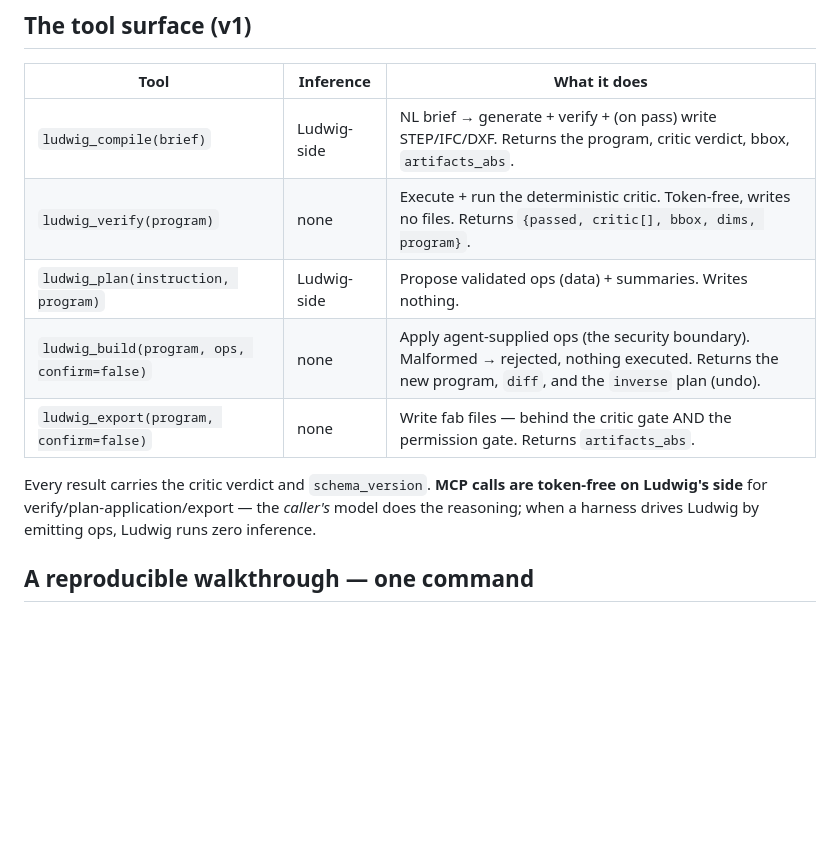
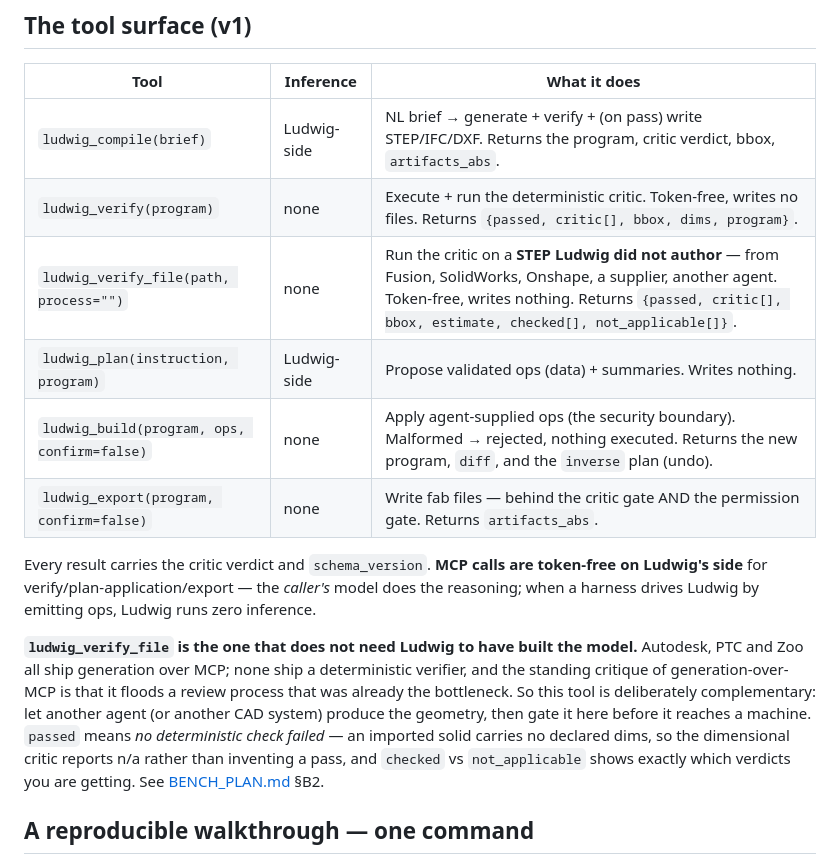
Before and after one commit to IrgenSlj/Ludwig, a Markdown page: docs/MCP.md, the part around the change. GitHub-like rendering; blank space fills up the shorter version.

```diff
--- a/docs/MCP.md
+++ b/docs/MCP.md
@@ -34,6 +34,7 @@ python3 cli.py mcp          # starts the stdio server (Ctrl-C to stop)
 |---|---|---|
 | `ludwig_compile(brief)` | Ludwig-side | NL brief → generate + verify + (on pass) write STEP/IFC/DXF. Returns the program, critic verdict, bbox, `artifacts_abs`. |
 | `ludwig_verify(program)` | none | Execute + run the deterministic critic. Token-free, writes no files. Returns `{passed, critic[], bbox, dims, program}`. |
+| `ludwig_verify_file(path, process="")` | none | Run the critic on a **STEP Ludwig did not author** — from Fusion, SolidWorks, Onshape, a supplier, another agent. Token-free, writes nothing. Returns `{passed, critic[], bbox, estimate, checked[], not_applicable[]}`. |
 | `ludwig_plan(instruction, program)` | Ludwig-side | Propose validated ops (data) + summaries. Writes nothing. |
 | `ludwig_build(program, ops, confirm=false)` | none | Apply agent-supplied ops (the security boundary). Malformed → rejected, nothing executed. Returns the new program, `diff`, and the `inverse` plan (undo). |
 | `ludwig_export(program, confirm=false)` | none | Write fab files — behind the critic gate AND the permission gate. Returns `artifacts_abs`. |
@@ -41,6 +42,15 @@ python3 cli.py mcp          # starts the stdio server (Ctrl-C to stop)
 Every result carries the critic verdict and `schema_version`. **MCP calls are token-free on Ludwig's
 side** for verify/plan-application/export — the *caller's* model does the reasoning; when a harness drives
 Ludwig by emitting ops, Ludwig runs zero inference.
+
+**`ludwig_verify_file` is the one that does not need Ludwig to have built the model.** Autodesk, PTC and
+Zoo all ship generation over MCP; none ship a deterministic verifier, and the standing critique of
+generation-over-MCP is that it floods a review process that was already the bottleneck. So this tool is
+deliberately complementary: let another agent (or another CAD system) produce the geometry, then gate it
+here before it reaches a machine. `passed` means *no deterministic check failed* — an imported solid
+carries no declared dims, so the dimensional critic reports n/a rather than inventing a pass, and
+`checked` vs `not_applicable` shows exactly which verdicts you are getting. See
+[BENCH_PLAN.md](BENCH_PLAN.md) §B2.
 
 ## A reproducible walkthrough — one command
 
```
Also changed, not shown: README.md (+11 -3 lines).
